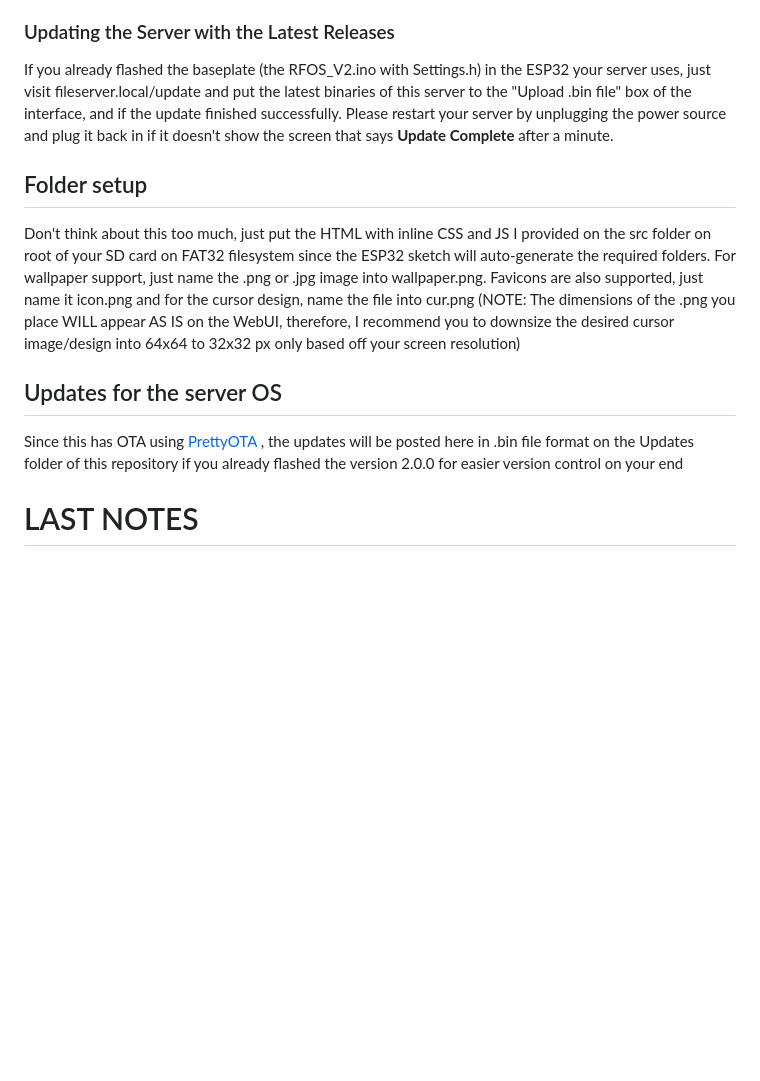
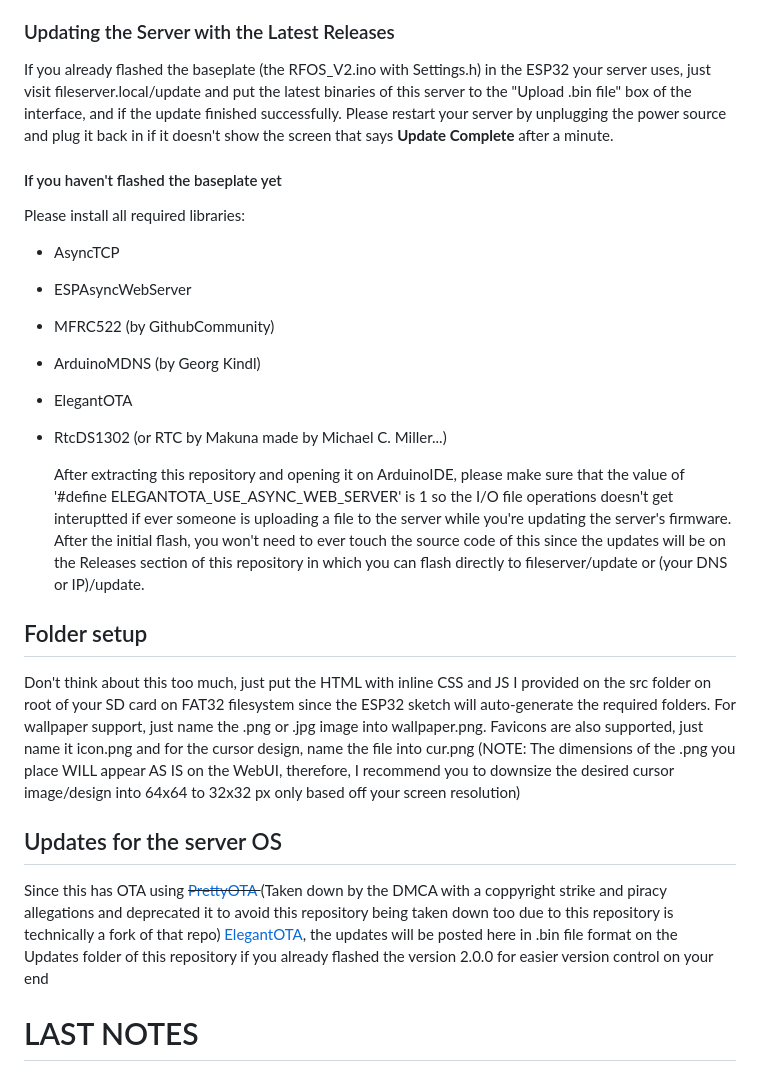
Before and after one commit to Shimoe-Koharu16/RFOS-V2, a Markdown page: README.md, the part around the change. Rendered like a GitHub page; blank space fills up the shorter version.

Commit message:
Added a notice to PrettyOTA deprecation/replacement

```diff
--- a/README.md
+++ b/README.md
@@ -27,12 +27,22 @@ My brain of course. I'm just kidding, the name 'RFOS' actually came from its com
 
  ### Updating the Server with the Latest Releases
  If you already flashed the baseplate (the RFOS_V2.ino with Settings.h) in the ESP32 your server uses, just visit fileserver.local/update and put the latest binaries of this server to the "Upload .bin file" box of the interface, and if the update finished successfully. Please restart your server by unplugging the power source and plug it back in if it doesn't show the screen that says **Update Complete** after a minute.
+ #### If you haven't flashed the baseplate yet
+ Please install all required libraries:
+- AsyncTCP
+- ESPAsyncWebServer
+- MFRC522 (by GithubCommunity)
+- ArduinoMDNS (by Georg Kindl)
+- ElegantOTA
+- RtcDS1302 (or RTC by Makuna made by Michael C. Miller...)
+
+  After extracting this repository and opening it on ArduinoIDE, please make sure that the value of '#define ELEGANTOTA_USE_ASYNC_WEB_SERVER' is 1 so the I/O file operations doesn't get interuptted if ever someone is uploading a file to the server while you're updating the server's firmware. After the initial flash, you won't need to ever touch the source code of this since the updates will be on the Releases section of this repository in which you can flash directly to fileserver/update or (your DNS or IP)/update.
 
 ## Folder setup
   Don't think about this too much, just put the HTML with inline CSS and JS I provided on the src folder on root of your SD card on FAT32 filesystem since the ESP32 sketch will auto-generate the required folders. For wallpaper support, just name the .png or .jpg image into wallpaper.png. Favicons are also supported, just name it icon.png and for the cursor design, name the file into cur.png (NOTE: The dimensions of the .png you place WILL appear AS IS on the WebUI, therefore, I recommend you to downsize the desired cursor image/design into 64x64 to 32x32 px only based off your screen resolution)
 
 ## Updates for the server OS
-  Since this has OTA using <a href=https://github.com/LostInCompilation/PrettyOTA> PrettyOTA </a>, the updates will be posted here in .bin file format on the Updates folder of this repository if you already flashed the version 2.0.0 for easier version control on your end
+  Since this has OTA using ~~<a href=https://github.com/LostInCompilation/PrettyOTA> PrettyOTA </a>~~ (Taken down by the DMCA with a coppyright strike and piracy allegations and deprecated it to avoid this repository being taken down too due to this repository is technically a fork of that repo) <a href="https://github.com/ayushsharma82/ElegantOTA">ElegantOTA</a>, the updates will be posted here in .bin file format on the Updates folder of this repository if you already flashed the version 2.0.0 for easier version control on your end
 # LAST NOTES
 
 ## For the people who have 0 experience in coding and HTML
```
